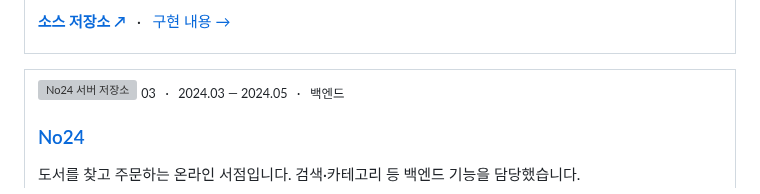
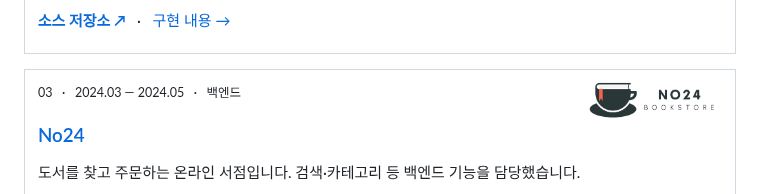
Before and after one commit to byegu/byegu, a Markdown page: README.md, the part around one of its changes. Rendered like a GitHub page; pictures changed too: assets/no24-service-logo.png (added); grey boxes are pictures that could not be loaded.

```diff
--- a/README.md
+++ b/README.md
@@ -45,7 +45,7 @@ Java와 Spring을 중심으로 인증·인가, 검색, 외부 서비스 연동
 
 <table>
 <tr><td>
-<a href="https://github.com/nhnacademy-be5-no24/no24-shop"><img src="assets/no24.svg" width="48" height="48" align="right" alt="No24 서버 저장소"></a>
+<a href="https://github.com/nhnacademy-be5-no24/no24-shop"><img src="assets/no24-service-logo.png" width="140" height="48" align="right" alt="No24 서비스 로고"></a>
 <sub>03 &nbsp; · &nbsp; 2024.03 — 2024.05 &nbsp; · &nbsp; 백엔드</sub>
 <h3><a href="https://github.com/nhnacademy-be5-no24/no24-shop">No24</a></h3>
 <p>도서를 찾고 주문하는 온라인 서점입니다. 검색·카테고리 등 백엔드 기능을 담당했습니다.</p>
```
Also changed, not shown: other parts of README.md (+2 -2 lines), 2 other files.
